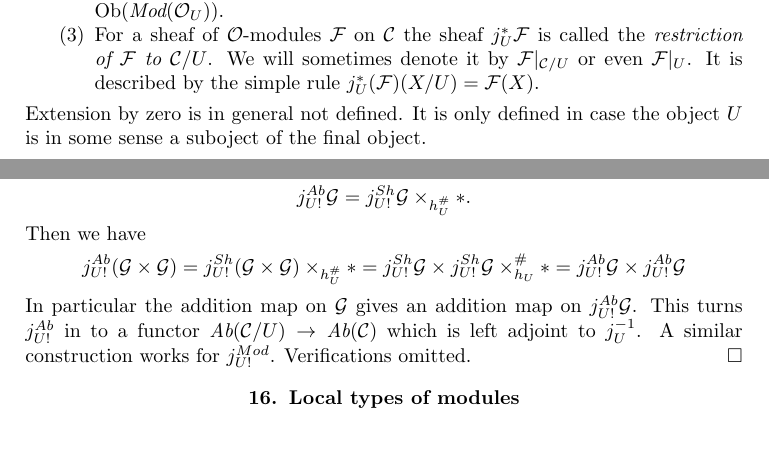
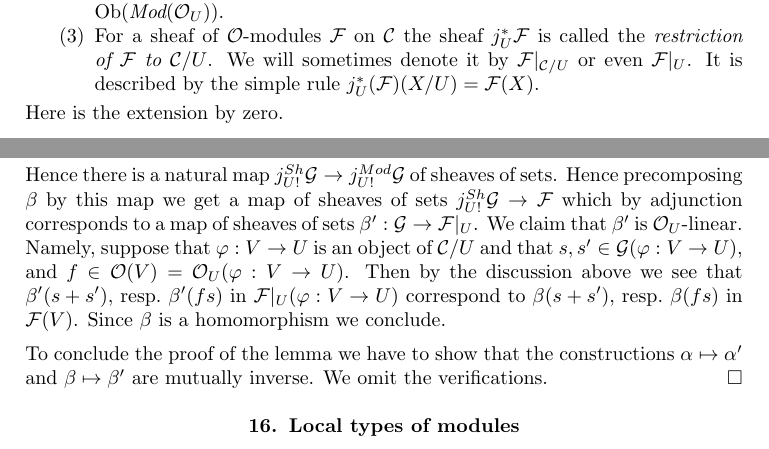
Before and after one commit to stacks/stacks-project, a LaTeX paper (sites-modules.tex): two parts of pages 14 and 15 of 18, joined at a grey line, cut so that both start at the same text. Compiled offline with pdfLaTeX.

Commit message:
Modules on Sites: Corrected lemma on extension by zero
	There is an explicit description of j_{U!} which shows also that
	it is an exact functor on the category of modules, and which we
	will use later to show that injection modules restrict to
	injection O_U modules.

	modified:   sites-modules.tex

```diff
--- a/sites-modules.tex
+++ b/sites-modules.tex
@@ -1543,8 +1543,7 @@ It is described by the simple rule $j_U^*(\mathcal{F})(X/U) = \mathcal{F}(X)$.
 \end{enumerate}
 
 \noindent
-Extension by zero is in general not defined. It is only defined in case
-the object $U$ is in some sense a suboject of the final object.
+Here is the extension by zero.
 
 \begin{lemma}
 \label{lemma-extension-by-zero}
@@ -1587,18 +1608,0 @@ $$
-j^{Ab}_{U!}\mathcal{G} = j^{Sh}_{U!}\mathcal{G} \times_{h_U^\#} *.
-$$
-Then we have
-$$
-j^{Ab}_{U!}(\mathcal{G} \times \mathcal{G})
-=
-j^{Sh}_{U!}(\mathcal{G} \times \mathcal{G}) \times_{h_U^\#} *
-=
-j^{Sh}_{U!}\mathcal{G} \times j^{Sh}_{U!}\mathcal{G} \times_{h_U}^\# *
-=
-j^{Ab}_{U!}\mathcal{G} \times j^{Ab}_{U!}\mathcal{G}
-$$
-In particular the addition map on $\mathcal{G}$ gives an addition map
-on $j^{Ab}_{U!}\mathcal{G}$. This turns $j^{Ab}_{U!}$ in to a functor
-$\textit{Ab}(\mathcal{C}/U) \to \textit{Ab}(\mathcal{C})$ which is
-left adjoint to $j_U^{-1}$. A similar construction works for
-$j^{Mod}_{U!}$. Verifications omitted.
-\end{proof}
@@ -1605,3 +1613,26 @@ $j^{Mod}_{U!}$. Verifications omitted.
+\coprod\nolimits_{\varphi \in \text{Mor}_{\mathcal{C}}(V, U)}
+\mathcal{G}(V \xrightarrow{\varphi} U)
+$$
+Hence there is a natural map
+$j^{Sh}_{U!}\mathcal{G} \to j^{Mod}_{U!}\mathcal{G}$ of sheaves of sets.
+Hence precomposing $\beta$ by this map we get a map of sheaves of sets
+$j^{Sh}_{U!}\mathcal{G} \to \mathcal{F}$ which by adjunction corresponds
+to a map of sheaves of sets $\beta' : \mathcal{G} \to \mathcal{F}|_U$.
+We claim that $\beta'$ is $\mathcal{O}_U$-linear. Namely, suppose
+that $\varphi : V \to U$ is an object of $\mathcal{C}/U$ and that
+$s, s' \in \mathcal{G}(\varphi : V \to U)$, and
+$f \in \mathcal{O}(V) = \mathcal{O}_U(\varphi : V \to U)$.
+Then by the discussion above we see that
+$\beta'(s + s')$, resp.\  $\beta'(fs)$ in $\mathcal{F}|_U(\varphi : V \to U)$
+correspond to $\beta(s + s')$, resp.\ $\beta(fs)$ in
+$\mathcal{F}(V)$. Since $\beta$ is a homomorphism we conclude.
+
+\medskip\noindent
+To conclude the proof of the lemma we have to show that the constructions
+$\alpha \mapsto \alpha'$ and $\beta \mapsto \beta'$ are mutually inverse.
+We omit the verifications.
+\end{proof}
+
 
 
 
```
Also changed, not shown: sites-modules.tex (69 more changed lines).
